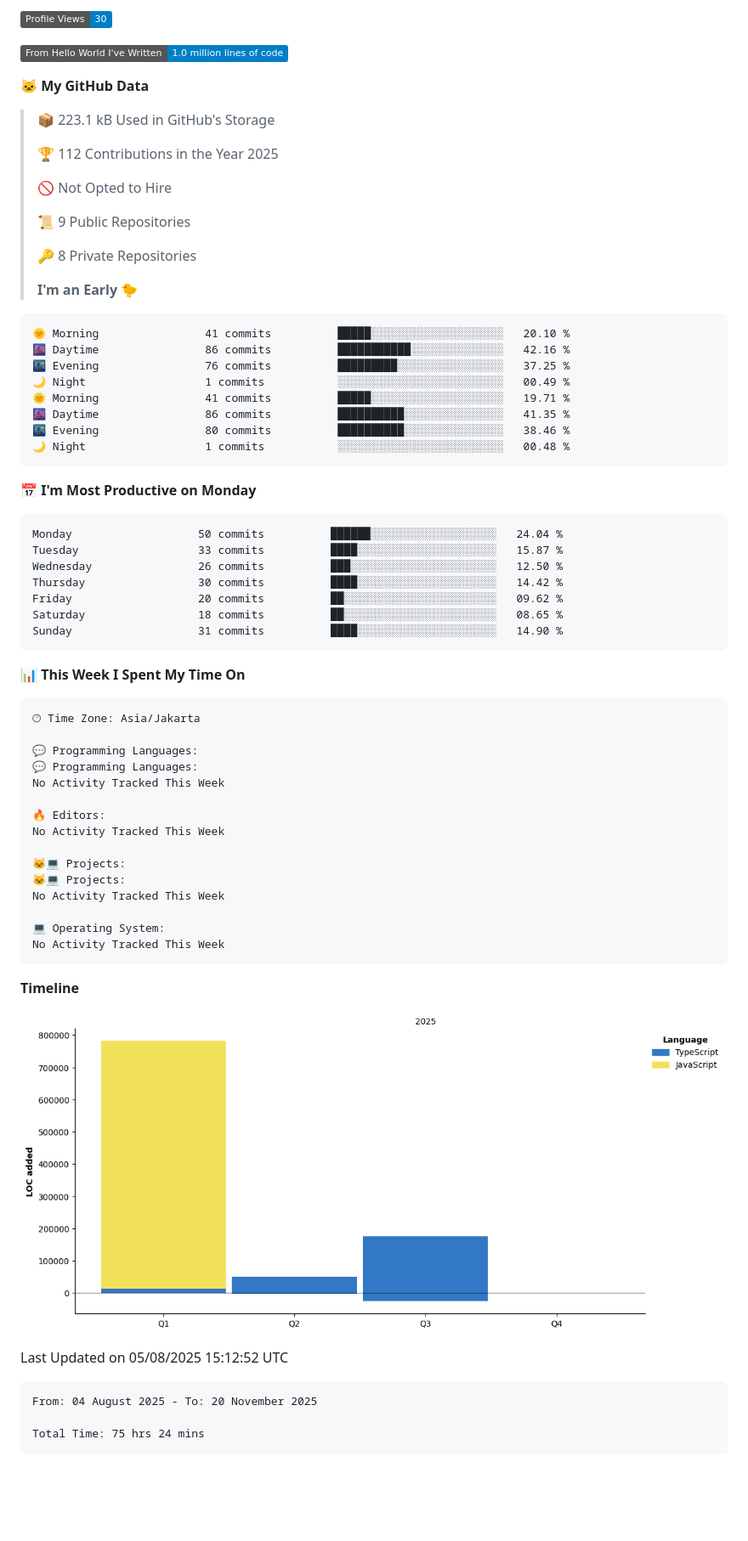
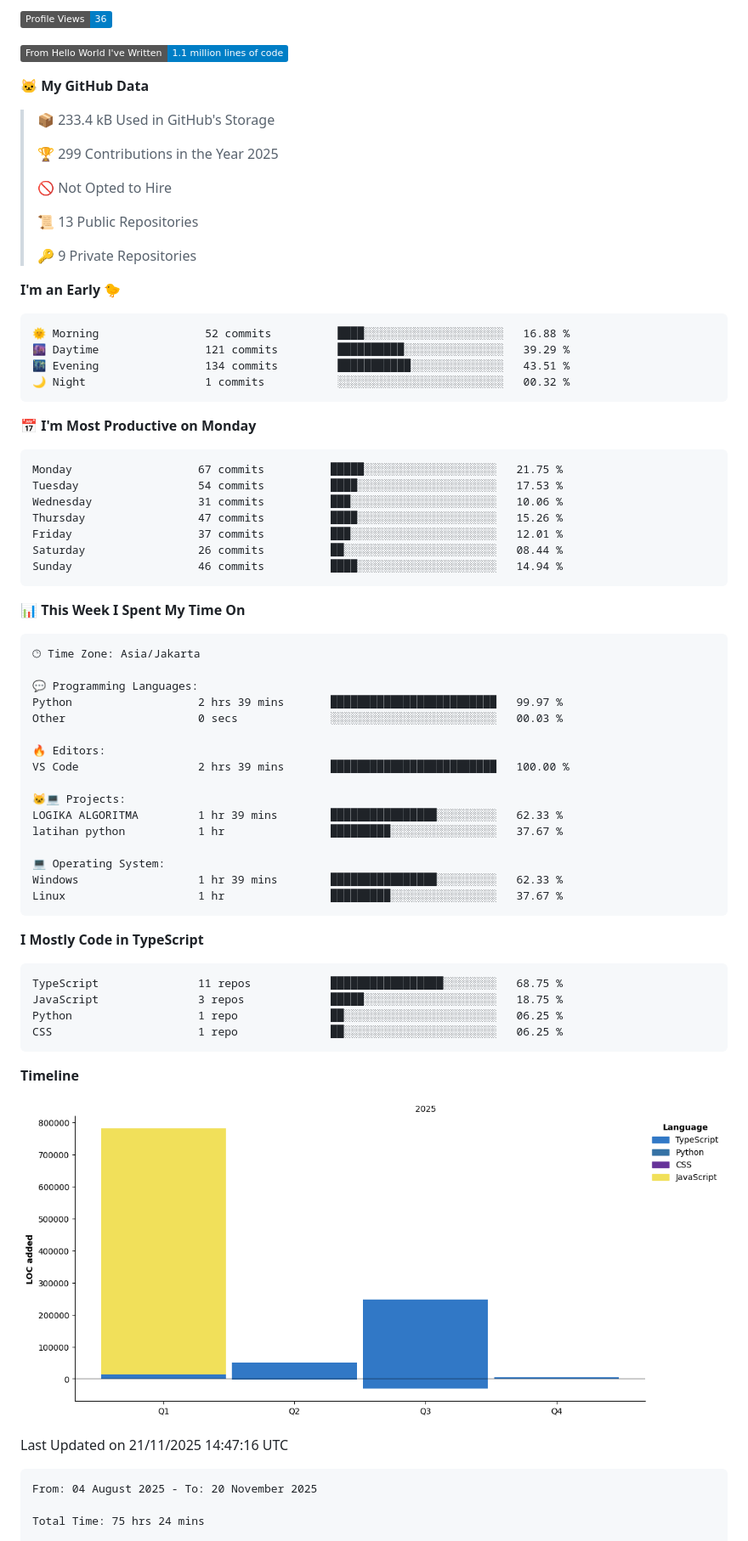
Before and after one commit to novaka-dev/novaka-dev, a Markdown page: README.md, the part around one of its changes. Shown at 85% size. Rendered like a GitHub page; pictures changed too: assets/bar_graph.png; badges without logos; blank space fills up the shorter version.

Commit message:
Updated dev metrics

````diff
--- a/README.md
+++ b/README.md
@@ -105,43 +105,38 @@
 
-![Profile Views](http://img.shields.io/badge/Profile%20Views-30-blue)
+![Profile Views](http://img.shields.io/badge/Profile%20Views-36-blue)
 
-![Lines of code](https://img.shields.io/badge/From%20Hello%20World%20I%27ve%20Written-1.0%20million%20lines%20of%20code-blue)
+![Lines of code](https://img.shields.io/badge/From%20Hello%20World%20I%27ve%20Written-1.1%20million%20lines%20of%20code-blue)
 
 **🐱 My GitHub Data**
 
-> 📦 223.1 kB Used in GitHub's Storage
->
-> 🏆 112 Contributions in the Year 2025
->
+> 📦 233.4 kB Used in GitHub's Storage
+ >
+> 🏆 299 Contributions in the Year 2025
+ >
 > 🚫 Not Opted to Hire
->
-> 📜 9 Public Repositories
->
-> 🔑 8 Private Repositories
->
-> **I'm an Early 🐤**
+ >
+> 📜 13 Public Repositories
+ >
+> 🔑 9 Private Repositories
+ >
+**I'm an Early 🐤**
 
 ```text
-🌞 Morning                41 commits          █████░░░░░░░░░░░░░░░░░░░░   20.10 %
-🌆 Daytime                86 commits          ███████████░░░░░░░░░░░░░░   42.16 %
-🌃 Evening                76 commits          █████████░░░░░░░░░░░░░░░░   37.25 %
-🌙 Night                  1 commits           ░░░░░░░░░░░░░░░░░░░░░░░░░   00.49 %
-🌞 Morning                41 commits          █████░░░░░░░░░░░░░░░░░░░░   19.71 %
-🌆 Daytime                86 commits          ██████████░░░░░░░░░░░░░░░   41.35 %
-🌃 Evening                80 commits          ██████████░░░░░░░░░░░░░░░   38.46 %
-🌙 Night                  1 commits           ░░░░░░░░░░░░░░░░░░░░░░░░░   00.48 %
+🌞 Morning                52 commits          ████░░░░░░░░░░░░░░░░░░░░░   16.88 %
+🌆 Daytime                121 commits         ██████████░░░░░░░░░░░░░░░   39.29 %
+🌃 Evening                134 commits         ███████████░░░░░░░░░░░░░░   43.51 %
+🌙 Night                  1 commits           ░░░░░░░░░░░░░░░░░░░░░░░░░   00.32 %
 ```
-
 📅 **I'm Most Productive on Monday**
 
 ```text
-Monday                   50 commits          ██████░░░░░░░░░░░░░░░░░░░   24.04 %
-Tuesday                  33 commits          ████░░░░░░░░░░░░░░░░░░░░░   15.87 %
-Wednesday                26 commits          ███░░░░░░░░░░░░░░░░░░░░░░   12.50 %
-Thursday                 30 commits          ████░░░░░░░░░░░░░░░░░░░░░   14.42 %
-Friday                   20 commits          ██░░░░░░░░░░░░░░░░░░░░░░░   09.62 %
-Saturday                 18 commits          ██░░░░░░░░░░░░░░░░░░░░░░░   08.65 %
-Sunday                   31 commits          ████░░░░░░░░░░░░░░░░░░░░░   14.90 %
+Monday                   67 commits          █████░░░░░░░░░░░░░░░░░░░░   21.75 %
+Tuesday                  54 commits          ████░░░░░░░░░░░░░░░░░░░░░   17.53 %
+Wednesday                31 commits          ███░░░░░░░░░░░░░░░░░░░░░░   10.06 %
+Thursday                 47 commits          ████░░░░░░░░░░░░░░░░░░░░░   15.26 %
+Friday                   37 commits          ███░░░░░░░░░░░░░░░░░░░░░░   12.01 %
+Saturday                 26 commits          ██░░░░░░░░░░░░░░░░░░░░░░░   08.44 %
+Sunday                   46 commits          ████░░░░░░░░░░░░░░░░░░░░░   14.94 %
 ```
 
 
@@ -151,26 +146,38 @@ Sunday                   31 commits          ████░░░░░░░
 🕑︎ Time Zone: Asia/Jakarta
 
 💬 Programming Languages:
-💬 Programming Languages:
-No Activity Tracked This Week
+Python                   2 hrs 39 mins       █████████████████████████   99.97 %
+Other                    0 secs              ░░░░░░░░░░░░░░░░░░░░░░░░░   00.03 %
 
 🔥 Editors:
-No Activity Tracked This Week
+VS Code                  2 hrs 39 mins       █████████████████████████   100.00 %
 
 🐱‍💻 Projects:
-🐱‍💻 Projects:
-No Activity Tracked This Week
+LOGIKA ALGORITMA         1 hr 39 mins        ████████████████░░░░░░░░░   62.33 %
+latihan python           1 hr                █████████░░░░░░░░░░░░░░░░   37.67 %
 
 💻 Operating System:
-No Activity Tracked This Week
+Windows                  1 hr 39 mins        ████████████████░░░░░░░░░   62.33 %
+Linux                    1 hr                █████████░░░░░░░░░░░░░░░░   37.67 %
 ```
+
+**I Mostly Code in TypeScript**
+
+```text
+TypeScript               11 repos            █████████████████░░░░░░░░   68.75 %
+JavaScript               3 repos             █████░░░░░░░░░░░░░░░░░░░░   18.75 %
+Python                   1 repo              ██░░░░░░░░░░░░░░░░░░░░░░░   06.25 %
+CSS                      1 repo              ██░░░░░░░░░░░░░░░░░░░░░░░   06.25 %
+```
+
+
 
 **Timeline**
 
 ![Lines of Code chart](https://raw.githubusercontent.com/novaka-dev/novaka-dev/main/assets/bar_graph.png)
 
-Last Updated on 05/08/2025 15:12:52 UTC
 
+ Last Updated on 21/11/2025 14:47:16 UTC
 <!--END_SECTION:waka-->
 
 <!--START_SECTION:waka-simple-->
````
Also changed, not shown: other parts of README.md (+1 -1 lines).
